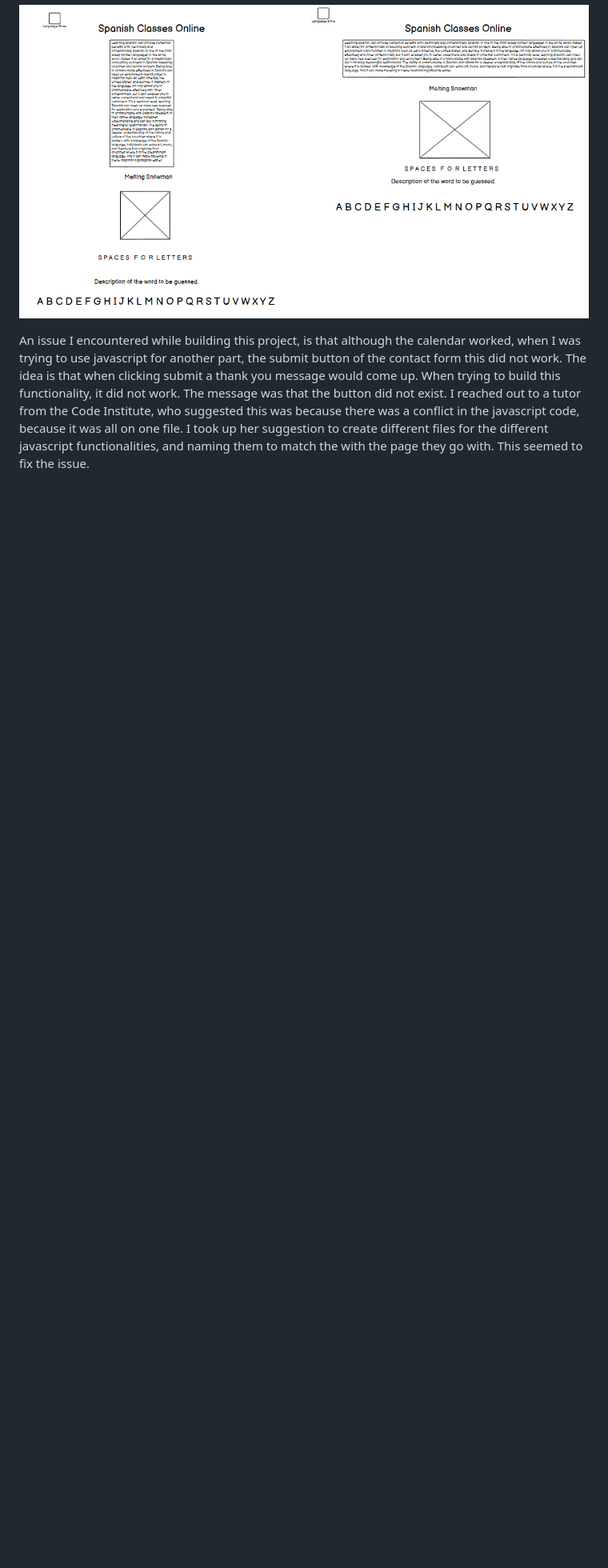
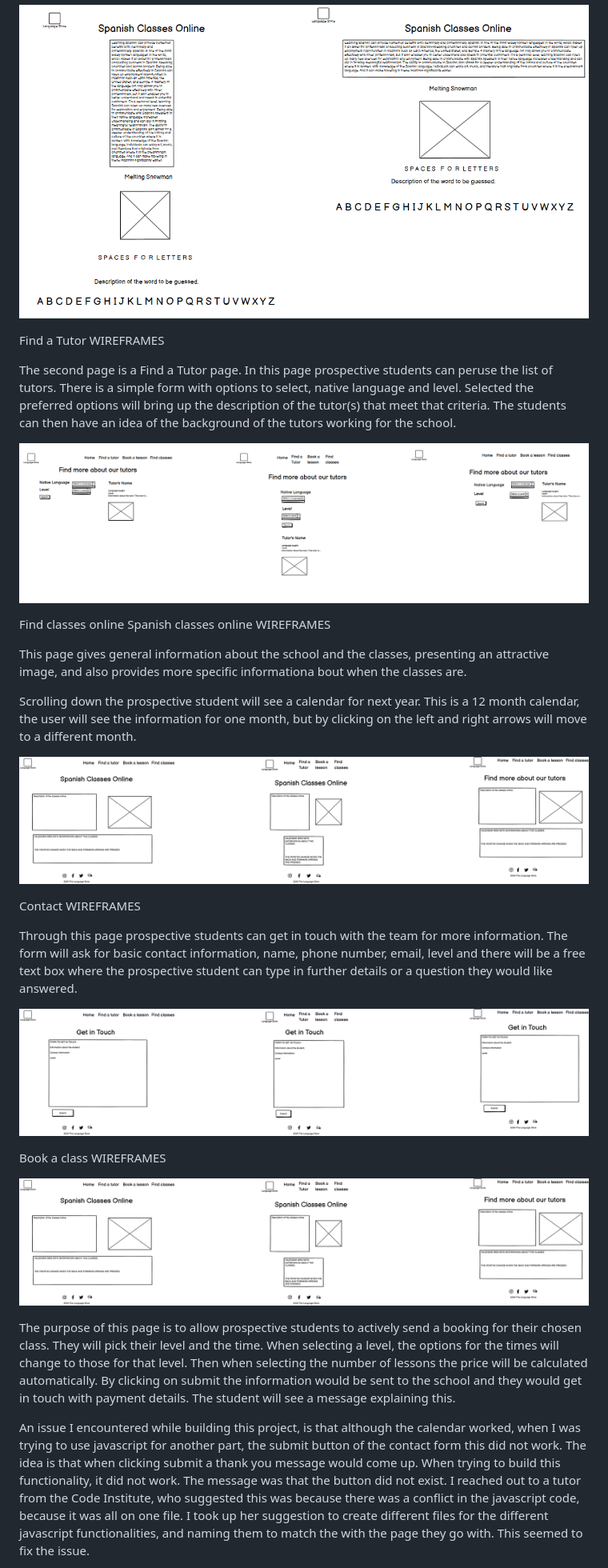
Before and after one commit to LidiaMorejudo/LanguageStoreProject2, a Markdown page: README.md, the part around the change. Shown: that part at 80% size. GitHub-like rendering; pictures changed too: images/wireframefindatutor.png (added), images/wireframesgetintouch.png (added), images/wireframespanishclassesonline.png (added); blank space fills up the shorter version.

```diff
--- a/README.md
+++ b/README.md
@@ -22,6 +22,34 @@ I prepared also the wireframes with the expected look on mobile phones and table
 
 ![ Wireframes Home Page Phones and Tablets](/images/wireframehomepagephonetablet.png)
 
+Find a Tutor WIREFRAMES
+
+The second page is a Find a Tutor page. In this page prospective students can peruse the list of tutors. There is a simple form with options to select, native language and level. Selected the preferred options will bring up the description of the tutor(s) that meet that criteria. The students can then have an idea of the background of the tutors working for the school.
+
+![ Wireframes Find a Tutor](/images/wireframefindatutor.png)
+
+Find classes online Spanish classes online WIREFRAMES
+
+This page gives general information about the school and the classes, presenting an attractive image, and also provides more specific informationa bout when the classes are.
+
+Scrolling down the prospective student will see a calendar for next year. This is a 12 month calendar, the user will see the information for one month, but by clicking on the left and right arrows will move to a different month.
+
+![ Wireframes Find a Tutor](/images/wireframespanishclassesonline.png)
+
+Contact WIREFRAMES
+
+Through this page prospective students can get in touch with the team for more information. The form will ask for basic contact information, name, phone number, email, level and there will be a free text box where the prospective student can type in further details or a question they would like answered.
+
+![ Wireframes Find a Tutor](/images/wireframesgetintouch.png)
+
+Book a class WIREFRAMES
+
+![ Wireframes Find a Tutor](/images/wireframespanishclassesonline.png)
+
+The purpose of this page is to allow prospective students to actively send a booking for their chosen class. They will pick their level and the time. When selecting a level, the options for the times will change to those for that level. Then when selecting the number of lessons the price will be calculated automatically.
+By clicking on submit the information would be sent to the school and they would get in touch with payment details. The student will see a message explaining this.
+
+
 An issue I encountered while building this project, is that although the calendar worked, when I was trying to use javascript for another part, the submit button of the contact form this did not work. The idea is that when clicking submit a thank you message would come up. When trying to build this functionality, it did not work. The message was that the button did not exist. I reached out to a tutor from the Code Institute, who suggested this was because there was a conflict in the javascript code, because it was all on one file. I took up her suggestion to create different files for the different javascript functionalities, and naming them to match the with the page they go with. This seemed to fix the issue.
 
 Another constant issue I've been having with any project on Gitpod is that quite often the commands to commit changes won't work. The only way to sort his is clearing cache and realoading, although sometimes I have to do this 2 or 3 times for it to work. This is a big issue as it interrups the flow, and sometimes I can't commit till the next day, with the danger of "forgetting" what all the changes were.
```
Also changed, not shown: images/GameOver.png (added), images/MeltingSnowman0.png (added), images/wireframebookaclass.png (added), 1 other file.
